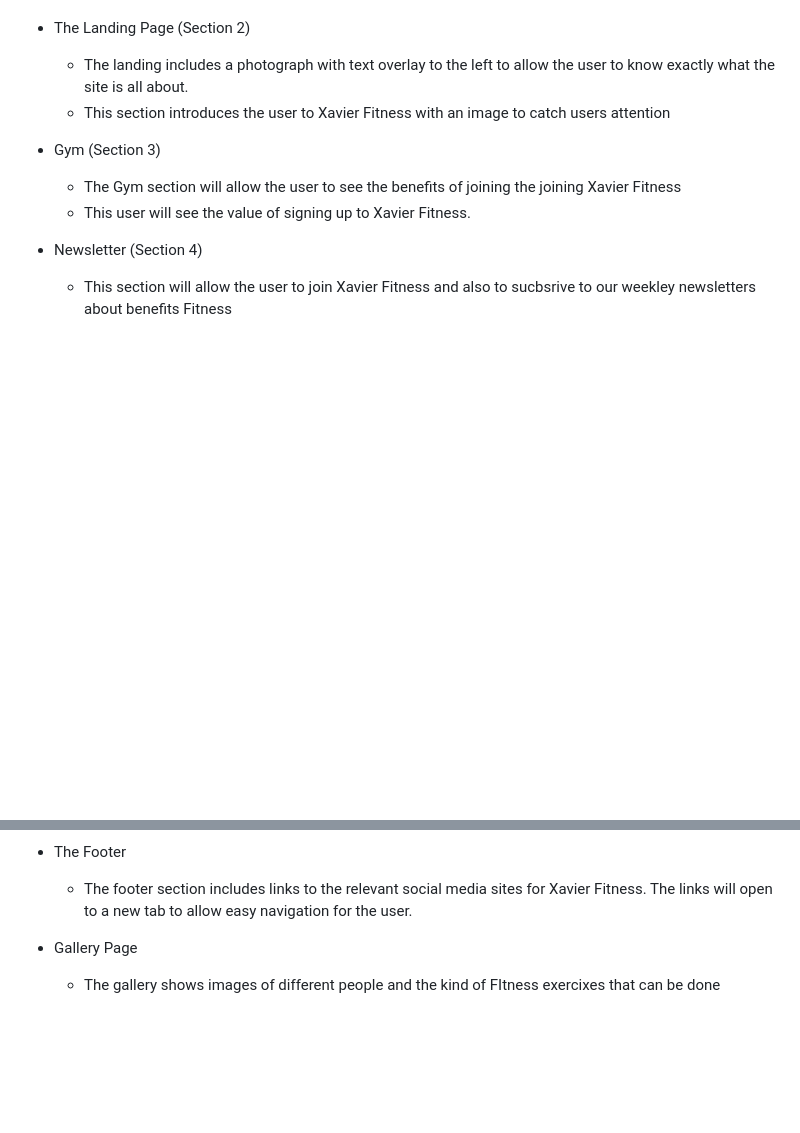
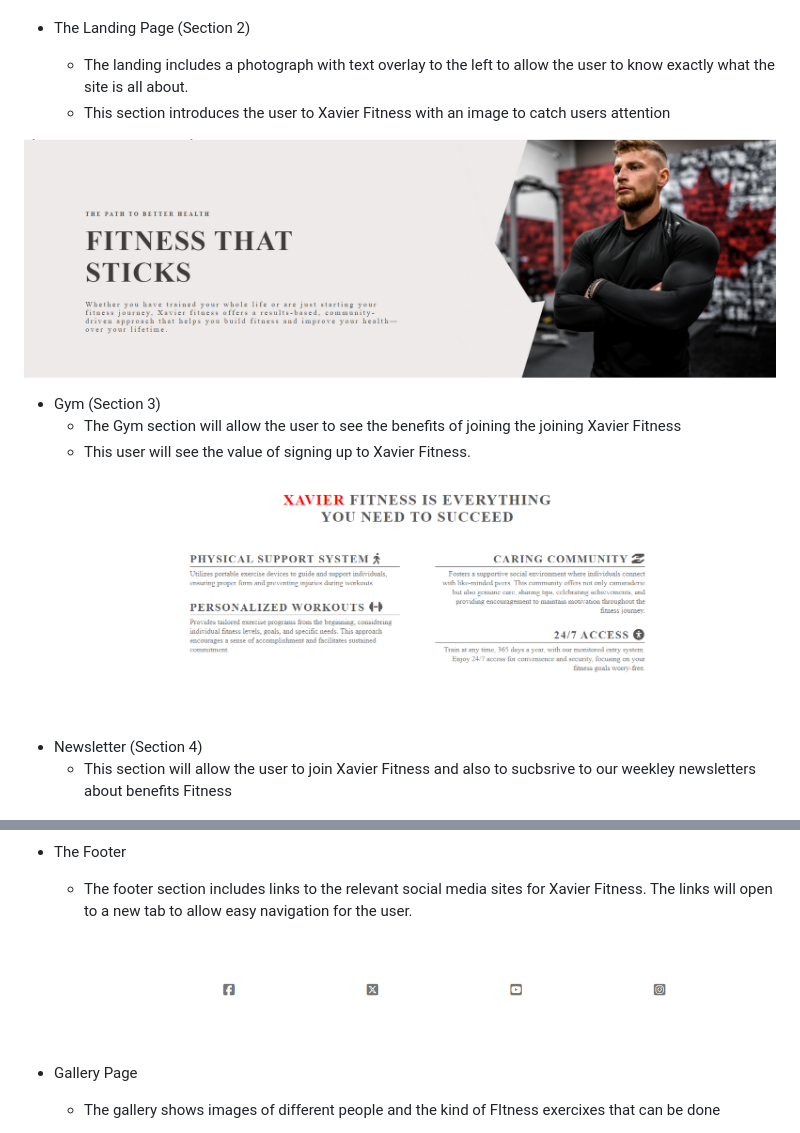
Before and after one commit to mcneilafegbah/Xavier-Fitness, a Markdown page: README.md, 2 parts joined by grey strips. Rendered like a GitHub page; pictures changed too: assets/images/footer.PNG (added); blank space fills up the shorter version.

Commit message:
Adding images to my readme

```diff
--- a/README.md
+++ b/README.md
@@ -14,9 +16,13 @@ Xavier Fitness offers a results-based, community-driven fitness approach for ind
     - The landing includes a photograph with text overlay to the left to allow the user to know exactly what the site is all about.
     - This section introduces the user to Xavier Fitness with an image to catch users attention
 
+![Banner](https://github.com/mcneilafegbah/Xavier-Fitness/blob/main/assets/images/banner.PNG)
+
 - Gym (Section 3)
   - The Gym section will allow the user to see the benefits of joining the joining Xavier Fitness
   - This user will see the value of signing up to Xavier Fitness.
 
+![About](https://github.com/mcneilafegbah/Xavier-Fitness/blob/main/assets/images/about.PNG)
+
 - Newsletter (Section 4)
   - This section will allow the user to join Xavier Fitness and also to sucbsrive to our weekley newsletters about benefits Fitness
@@ -24,6 +32,7 @@ Xavier Fitness offers a results-based, community-driven fitness approach for ind
 - The Footer
 
     - The footer section includes links to the relevant social media sites for Xavier Fitness. The links will open to a new tab to allow easy navigation for the user.
+ ![Footer](https://github.com/mcneilafegbah/Xavier-Fitness/blob/main/assets/images/footer.PNG)
 
 - Gallery Page
 
```
Also changed, not shown: other parts of README.md (+11 -0 lines).
